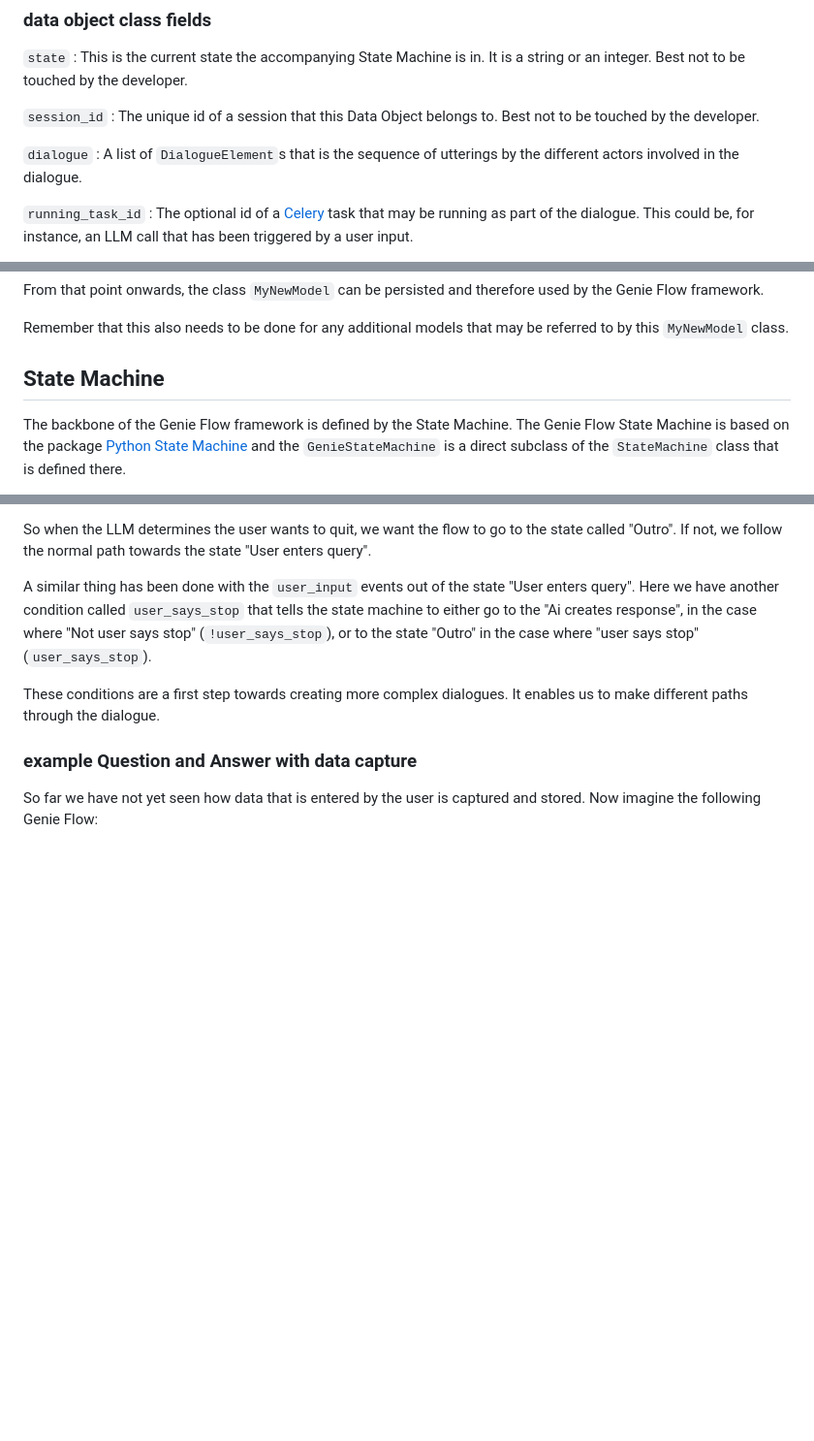
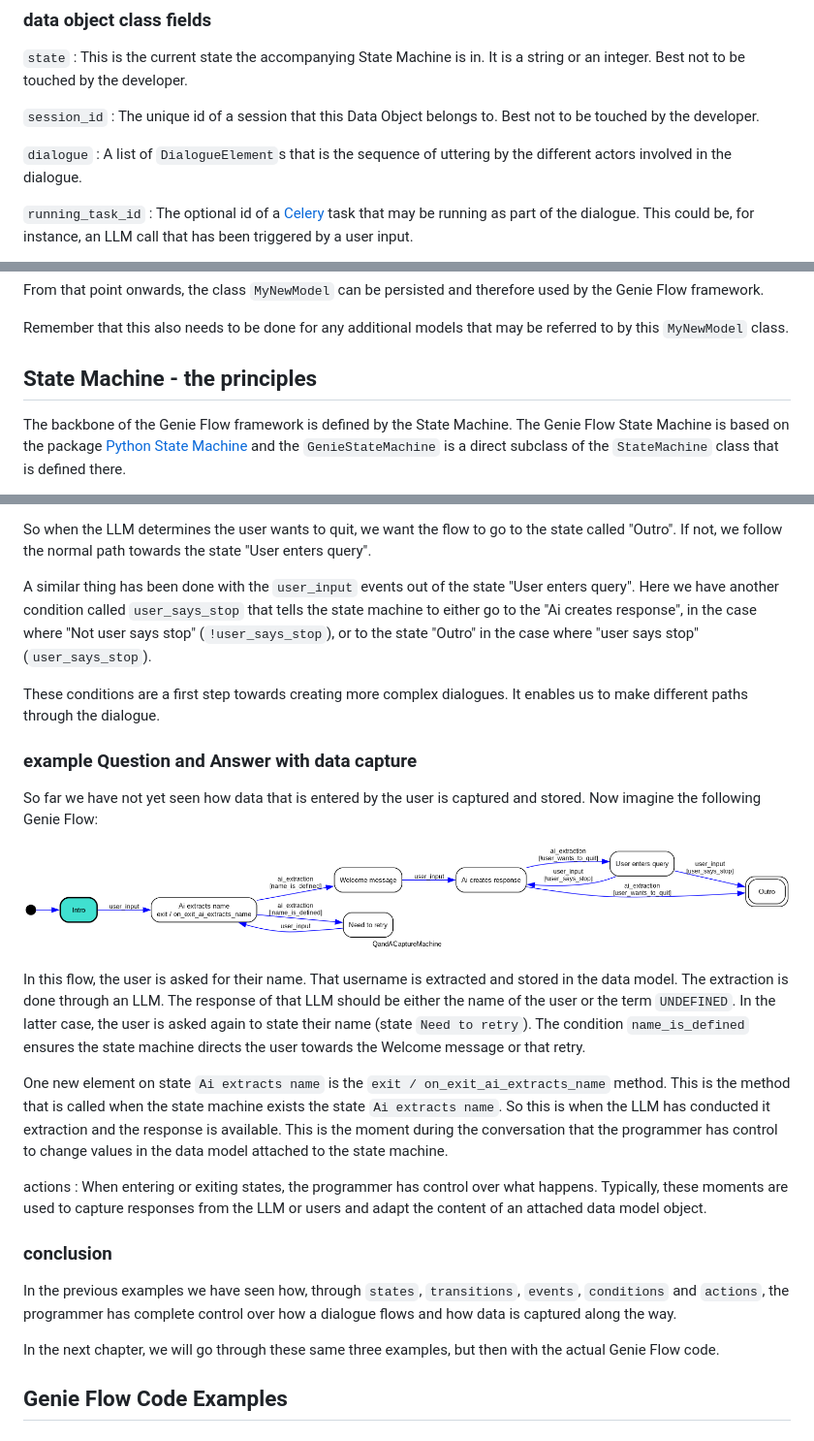
Before and after one commit to genieversum/genie-flow, a Markdown page: doc/index.md, 3 parts joined by grey strips. Shown: that part at 97% size. Rendered like a GitHub page; pictures changed too: example_qa.q_and_a_capture.QandACaptureModel.png (added); blank space fills up the shorter version.

Commit message:
example for capturing data

```diff
--- a/doc/index.md
+++ b/doc/index.md
@@ -36,7 +36,7 @@ Best not to be touched by the developer.
 developer.
 
 `dialogue`
-: A list of `DialogueElement`s that is the sequence of utterings by the different actors involved
+: A list of `DialogueElement`s that is the sequence of uttering by the different actors involved
 in the dialogue.
 
 `running_task_id`
@@ -130,7 +130,7 @@ Flow framework.
 Remember that this also needs to be done for any additional models that may be referred to by this
 `MyNewModel` class.
 
-## State Machine
+## State Machine - the principles
 The backbone of the Genie Flow framework is defined by the State Machine. The Genie Flow State
 Machine is based on the package [Python State Machine](https://python-statemachine.readthedocs.io/en/latest/)
 and the `GenieStateMachine` is a direct subclass of the `StateMachine` class that is defined there.
@@ -197,3 +197,32 @@ make different paths through the dialogue.
 ### example Question and Answer with data capture
 So far we have not yet seen how data that is entered by the user is captured and stored. Now
 imagine the following Genie Flow:
+
+![state diagram of Q and A with data capture](../example_qa.q_and_a_capture.QandACaptureModel.png)
+
+In this flow, the user is asked for their name. That username is extracted and stored in the
+data model. The extraction is done through an LLM. The response of that LLM should be either
+the name of the user or the term `UNDEFINED`. In the latter case, the user is asked again to
+state their name (state `Need to retry`). The condition `name_is_defined` ensures the state
+machine directs the user towards the Welcome message or that retry.
+
+One new element on state `Ai extracts name` is the `exit / on_exit_ai_extracts_name` method.
+This is the method that is called when the state machine exists the state `Ai extracts name`.
+So this is when the LLM has conducted it extraction and the response is available. This is the
+moment during the conversation that the programmer has control to change values in the data
+model attached to the state machine.
+
+actions
+: When entering or exiting states, the programmer has control over what happens. Typically,
+these moments are used to capture responses from the LLM or users and adapt the content of an
+attached data model object.
+
+### conclusion
+In the previous examples we have seen how, through `states`, `transitions`, `events`, `conditions`
+and `actions`, the programmer has complete control over how a dialogue flows and how data is
+captured along the way.
+
+In the next chapter, we will go through these same three examples, but then with the actual
+Genie Flow code.
+
+## Genie Flow Code Examples
```
Also changed, not shown: other parts of doc/index.md (+1 -1 lines), 6 other files.
